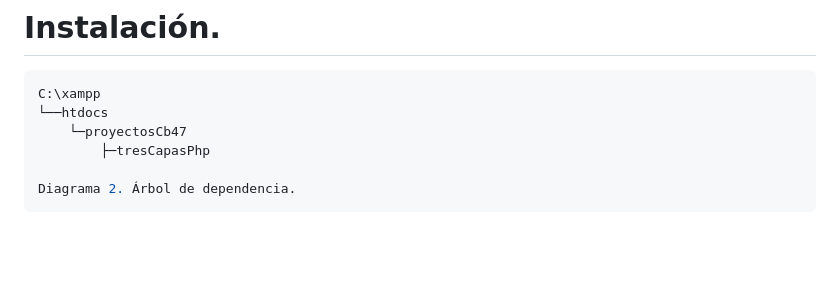
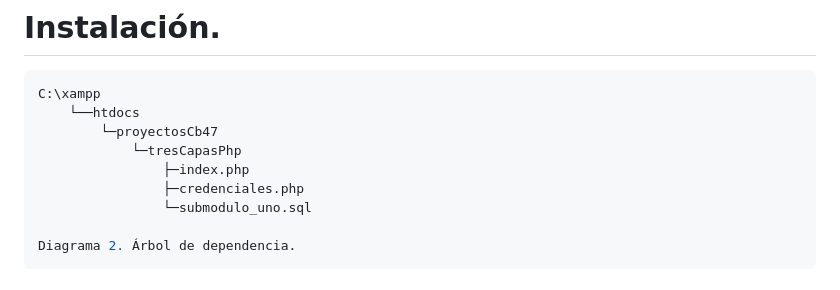
Before and after one commit to rflopezgo/tresCapasPhp, a Markdown page: README.md, the part around the change. GitHub-like rendering; blank space fills up the shorter version.

Commit message:
adjunto archivos soporte

````diff
--- a/README.md
+++ b/README.md
@@ -61,9 +61,12 @@ Tabla 1. Objetos tipo request.
 
 ```bash
 C:\xampp
-└──htdocs
-	└─proyectosCb47
-		├─tresCapasPhp
+	└──htdocs
+		└─proyectosCb47
+			└─tresCapasPhp
+				├─index.php
+				├─credenciales.php
+				└─submodulo_uno.sql
 
 Diagrama 2. Árbol de dependencia.
 ```
````
